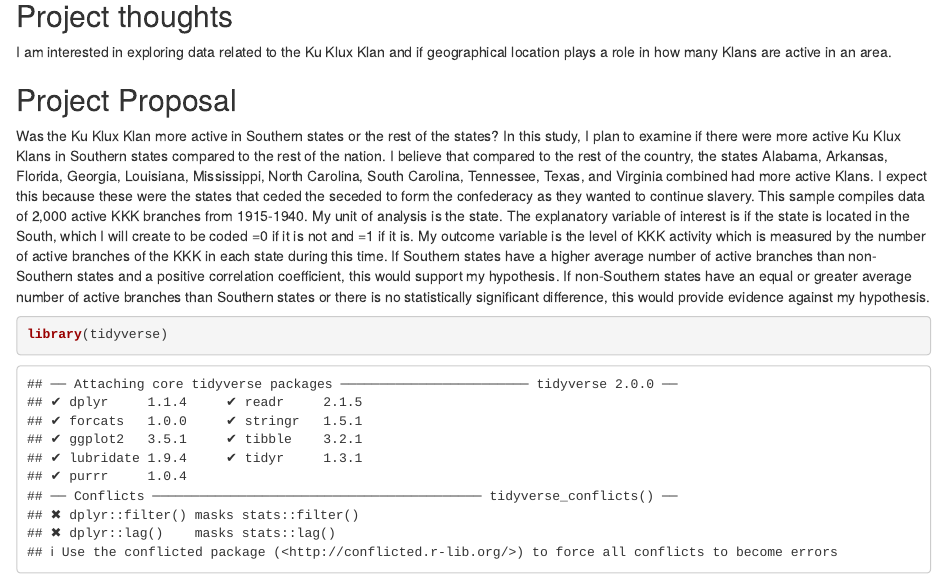
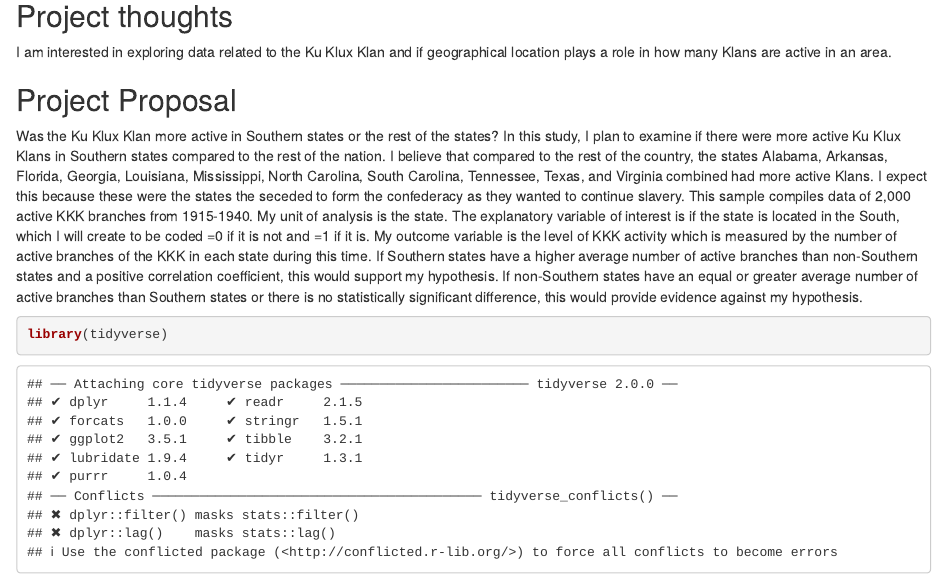
Before and after one commit to adopson44/ps270-final-project, an R Markdown document (index.Rmd): the page in a window 1100 px wide, from 110 px down. Rendered offline with R 4.5, knitr and Pandoc, with nearby package versions; drawn as R Markdown's standard HTML page in place of the format the file asks for.

Commit message:
word edit

````diff
--- a/index.Rmd
+++ b/index.Rmd
@@ -15,7 +15,7 @@ I am interested in exploring data related to the Ku Klux Klan and if geographica
 
 ## Project Proposal
 
-Was the Ku Klux Klan more active in Southern states or the rest of the states? In this study, I plan to examine if there were more active Ku Klux Klans in Southern states compared to the rest of the nation. I believe that compared to the rest of the country, the states Alabama, Arkansas, Florida, Georgia, Louisiana, Mississippi, North Carolina, South Carolina, Tennessee, Texas, and Virginia combined had more active Klans. I expect this because these were the states that ceded the seceded to form the confederacy as they wanted to continue slavery. This sample compiles data of 2,000 active KKK branches from 1915-1940. My unit of analysis is the state. The explanatory variable of interest is if the state is located in the South, which I will create to be coded =0 if it is not and =1 if it is. My outcome variable is the level of KKK activity which is measured by the number of active branches of the KKK in each state during this time. If Southern states have a higher average number of active branches than non-Southern states and a positive correlation coefficient, this would support my hypothesis. If non-Southern states have an equal or greater average number of active branches than Southern states or there is no statistically significant difference, this would provide evidence against my hypothesis.
+Was the Ku Klux Klan more active in Southern states or the rest of the states? In this study, I plan to examine if there were more active Ku Klux Klans in Southern states compared to the rest of the nation. I believe that compared to the rest of the country, the states Alabama, Arkansas, Florida, Georgia, Louisiana, Mississippi, North Carolina, South Carolina, Tennessee, Texas, and Virginia combined had more active Klans. I expect this because these were the states the seceded to form the confederacy as they wanted to continue slavery. This sample compiles data of 2,000 active KKK branches from 1915-1940. My unit of analysis is the state. The explanatory variable of interest is if the state is located in the South, which I will create to be coded =0 if it is not and =1 if it is. My outcome variable is the level of KKK activity which is measured by the number of active branches of the KKK in each state during this time. If Southern states have a higher average number of active branches than non-Southern states and a positive correlation coefficient, this would support my hypothesis. If non-Southern states have an equal or greater average number of active branches than Southern states or there is no statistically significant difference, this would provide evidence against my hypothesis.
 
 ```{r}
 library(tidyverse)
````
Also changed, not shown: index.html.
